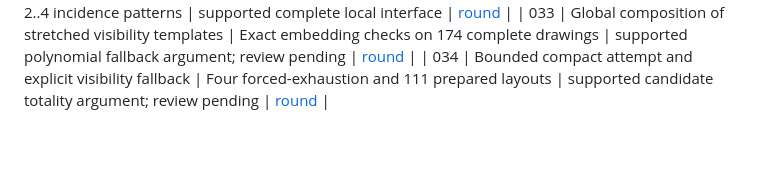
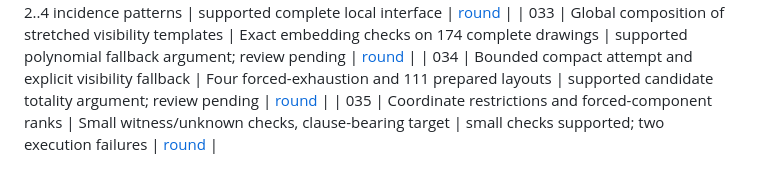
Before and after one commit to reduction-zoo/planar-three-sat-geometric-connected-domination, a Markdown page: campaigns/planar-three-sat-geometric-connected-domination/state.md, the part around one of its changes. GitHub-like rendering; blank space fills up the shorter version.

Commit message:
Close inconclusive coordinate-restricted target encodings

```diff
--- a/campaigns/planar-three-sat-geometric-connected-domination/state.md
+++ b/campaigns/planar-three-sat-geometric-connected-domination/state.md
@@ -54,3 +54,4 @@ Next action: independently solve nontrivial geometric targets and discharge the
 | 032 | Exhaustive finite strip-routing certificates | All 46 degree-2..4 incidence patterns | supported complete local interface | [round](rounds/032/round.md) |
 | 033 | Global composition of stretched visibility templates | Exact embedding checks on 174 complete drawings | supported polynomial fallback argument; review pending | [round](rounds/033/round.md) |
 | 034 | Bounded compact attempt and explicit visibility fallback | Four forced-exhaustion and 111 prepared layouts | supported candidate totality argument; review pending | [round](rounds/034/round.md) |
+| 035 | Coordinate restrictions and forced-component ranks | Small witness/unknown checks, clause-bearing target | small checks supported; two execution failures | [round](rounds/035/round.md) |
```
Also changed, not shown: other parts of campaigns/planar-three-sat-geometric-connected-domination/state.md (+1 -1 lines), 1 other file.
